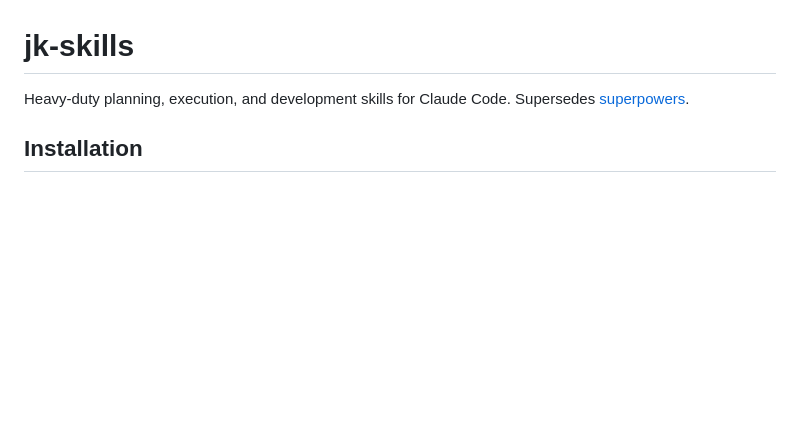
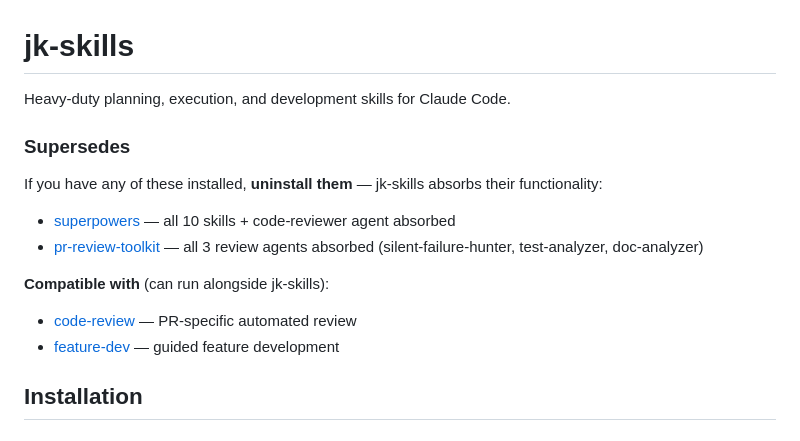
Before and after one commit to JeremyKennedy/jk-skills, a Markdown page: README.md, the part around the change. Rendered like a GitHub page; blank space fills up the shorter version.

Commit message:
docs: add supersession guidance for superpowers and pr-review-toolkit

```diff
--- a/README.md
+++ b/README.md
@@ -1,6 +1,17 @@
 # jk-skills
 
-Heavy-duty planning, execution, and development skills for Claude Code. Supersedes [superpowers](https://github.com/obra/superpowers).
+Heavy-duty planning, execution, and development skills for Claude Code.
+
+### Supersedes
+
+If you have any of these installed, **uninstall them** — jk-skills absorbs their functionality:
+
+- [superpowers](https://github.com/obra/superpowers) — all 10 skills + code-reviewer agent absorbed
+- [pr-review-toolkit](https://github.com/anthropics/claude-plugins-official/tree/main/plugins/pr-review-toolkit) — all 3 review agents absorbed (silent-failure-hunter, test-analyzer, doc-analyzer)
+
+**Compatible with** (can run alongside jk-skills):
+- [code-review](https://github.com/anthropics/claude-plugins-official/tree/main/plugins/code-review) — PR-specific automated review
+- [feature-dev](https://github.com/anthropics/claude-plugins-official/tree/main/plugins/feature-dev) — guided feature development
 
 ## Installation
 
```
